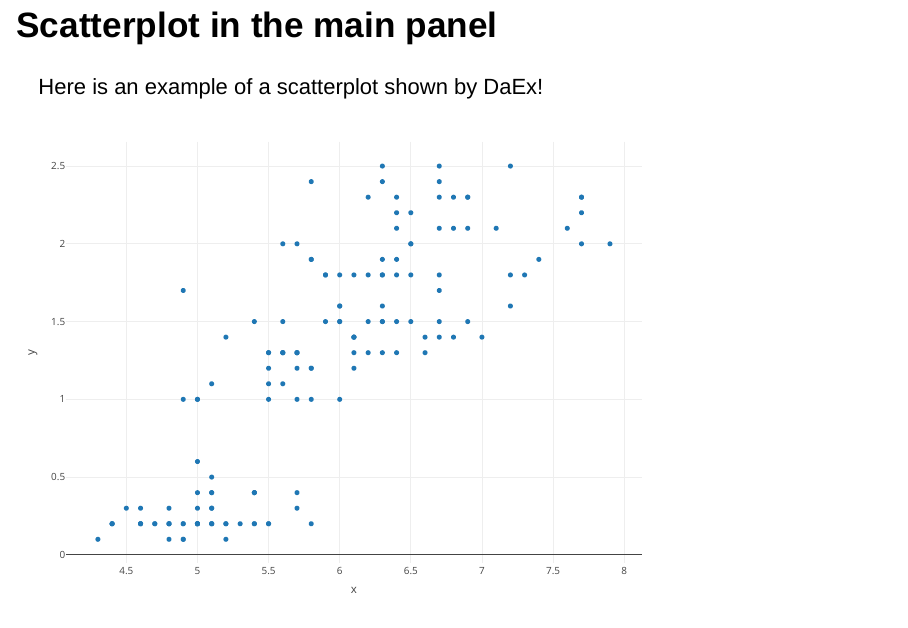
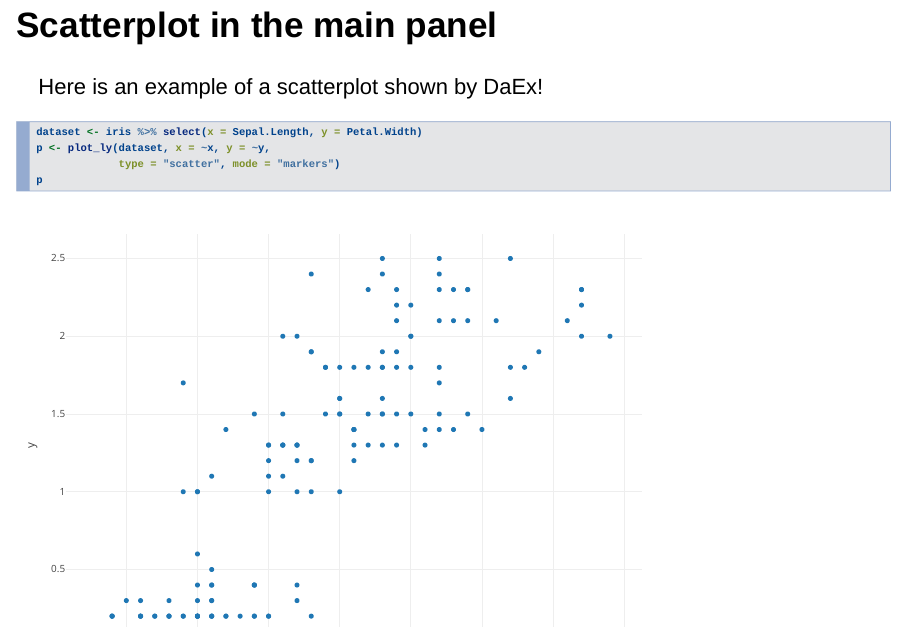
Before and after one commit to lucacerone/jh-data-product, an R Markdown document (week_04/pitch.Rmd): page 4 of 5. Rendered offline with R 4.5, knitr and Pandoc, with nearby package versions; drawn as Slidy slides in place of the format the file asks for.

Commit message:
Update the presentation to show the code.

````diff
--- a/week_04/pitch.Rmd
+++ b/week_04/pitch.Rmd
@@ -32,8 +32,9 @@
 
 Here is an example of a scatterplot shown by DaEx!
 
-```{r}
+```{r, echo = TRUE, tidy=F}
 dataset <- iris %>% select(x = Sepal.Length, y = Petal.Width)
-p <- plot_ly(dataset, x = ~x, y = ~y, type = "scatter", mode = "markers")
+p <- plot_ly(dataset, x = ~x, y = ~y,
+             type = "scatter", mode = "markers")
 p
 ```
````
Also changed, not shown: week_04/pitch.html.
